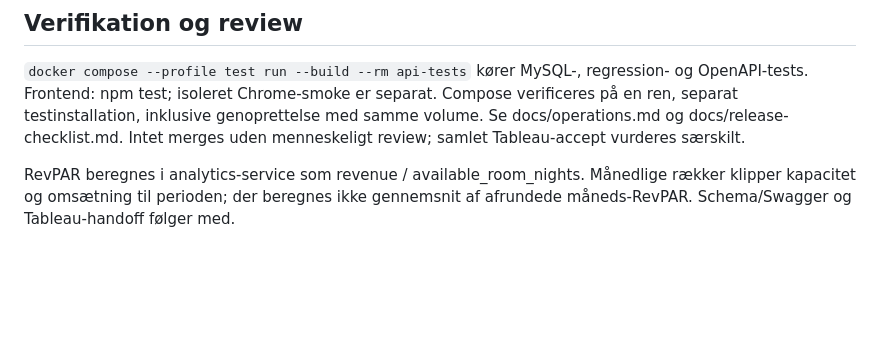
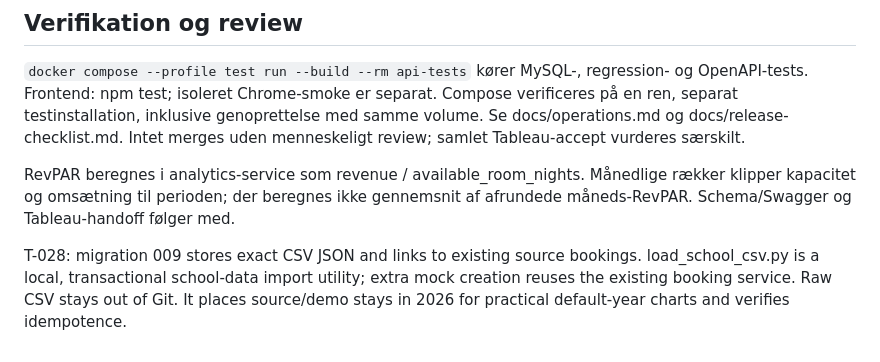
Before and after one commit to StormDyva/Hotel-Kong-Arthur, a Markdown page: specs/plan.md, the part around the change. Rendered like a GitHub page; blank space fills up the shorter version.

```diff
--- a/specs/plan.md
+++ b/specs/plan.md
@@ -55,3 +55,8 @@ menneskeligt review; samlet Tableau-accept vurderes særskilt.
 RevPAR beregnes i analytics-service som revenue / available_room_nights.
 Månedlige rækker klipper kapacitet og omsætning til perioden; der beregnes ikke
 gennemsnit af afrundede måneds-RevPAR. Schema/Swagger og Tableau-handoff følger med.
+
+T-028: migration 009 stores exact CSV JSON and links to existing source bookings.
+load_school_csv.py is a local, transactional school-data import utility; extra mock
+creation reuses the existing booking service. Raw CSV stays out of Git. It places
+source/demo stays in 2026 for practical default-year charts and verifies idempotence.
```
Also changed, not shown: specs/converge-api-2026-10-28.md (+17 -0 lines).
